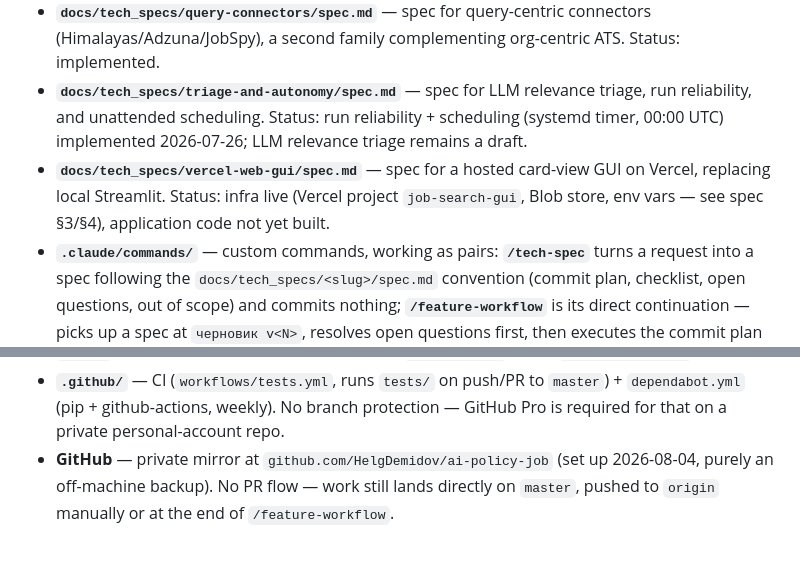
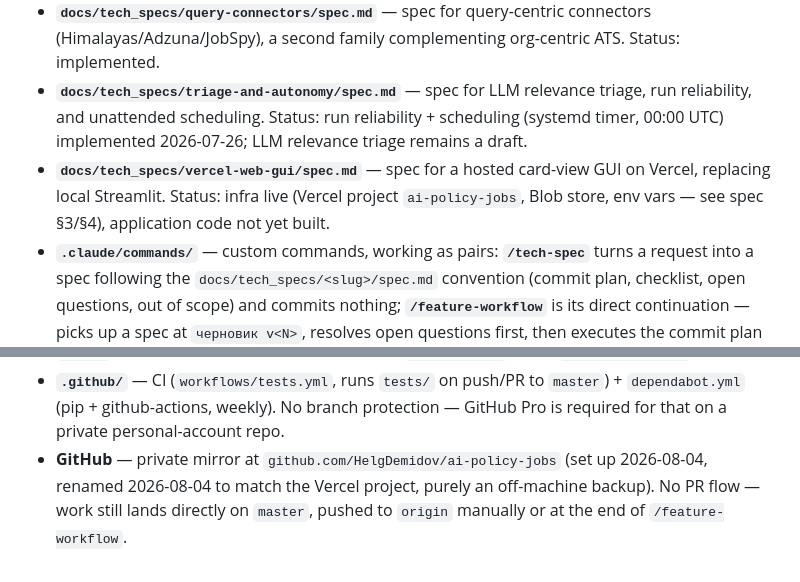
Before and after one commit to HelgDemidov/ai-policy-jobs, a Markdown page: CLAUDE.md, 2 parts joined by grey strips. Rendered like a GitHub page.

Commit message:
docs: синхронизация имени репозитория ai-policy-job → ai-policy-jobs
GitHub-репозиторий переименован (github.com/HelgDemidov/ai-policy-jobs) для
симметрии с Vercel-проектом, который также переименовывается в
ai-policy-jobs (job-search-gui → ai-policy-jobs, вручную в Vercel Dashboard —
нет MCP-инструмента для этого). Обновлены все ссылки на старые имена в
CLAUDE.md, .claude/commands/tech-spec.md, docs/tech_specs/vercel-web-gui/spec.md.

Co-Authored-By: Claude Sonnet 5 <noreply@anthropic.com>

```diff
--- a/CLAUDE.md
+++ b/CLAUDE.md
@@ -22,11 +22,11 @@ Employment: full-time preferred, part-time also fine. Languages: fluent English
 - **`artifacts/think-tank-shortlist.html`** — canonical org shortlist artifact (also published as a Claude Artifact — republish with the same `url` on update, to avoid minting new links).
 - **`docs/tech_specs/query-connectors/spec.md`** — spec for query-centric connectors (Himalayas/Adzuna/JobSpy), a second family complementing org-centric ATS. Status: implemented.
 - **`docs/tech_specs/triage-and-autonomy/spec.md`** — spec for LLM relevance triage, run reliability, and unattended scheduling. Status: run reliability + scheduling (systemd timer, 00:00 UTC) implemented 2026-07-26; LLM relevance triage remains a draft.
-- **`docs/tech_specs/vercel-web-gui/spec.md`** — spec for a hosted card-view GUI on Vercel, replacing local Streamlit. Status: infra live (Vercel project `job-search-gui`, Blob store, env vars — see spec §3/§4), application code not yet built.
+- **`docs/tech_specs/vercel-web-gui/spec.md`** — spec for a hosted card-view GUI on Vercel, replacing local Streamlit. Status: infra live (Vercel project `ai-policy-jobs`, Blob store, env vars — see spec §3/§4), application code not yet built.
 - **`.claude/commands/`** — custom commands, working as pairs: **`/tech-spec`** turns a request into a spec following the `docs/tech_specs/<slug>/spec.md` convention (commit plan, checklist, open questions, out of scope) and commits nothing; **`/feature-workflow`** is its direct continuation — picks up a spec at `черновик v<N>`, resolves open questions first, then executes the commit plan commit by commit and finally flips status to `реализовано (<sha>..<sha>)`.
 - **`config/orgs.yaml`** (org-centric: known org → ATS) + **`config/searches.yaml`** (query-centric: search term → orgs/postings from the data) + **`scripts/`** — the job-monitoring tool → local SQLite (`data/jobs.db`, gitignored). Run: **`.venv/bin/python scripts/run.py`** (NOT bare `python3` — system Python lacks `python-jobspy`/`pandas`). Since 2026-07-25 one run covers every source including LinkedIn; the `--linkedin` flag stays in the code but no spec is marked `manual: true` anymore, so it's currently a no-op.
 - **`docs/user_guides/cli_reference.md`** — short command cheat sheet for manual operation (Streamlit UI address, direct DB access, config format).
 - **`app/app.py`** — card-view web UI for browsing postings (Streamlit, own `.venv/`). Run: `.venv/bin/streamlit run app/app.py`.
 - **`tests/`** — pytest, hermetic (never touches live `data/jobs.db`). Run: `.venv/bin/pytest`.
 - **`.github/`** — CI (`workflows/tests.yml`, runs `tests/` on push/PR to `master`) + `dependabot.yml` (pip + github-actions, weekly). No branch protection — GitHub Pro is required for that on a private personal-account repo.
-- **GitHub** — private mirror at `github.com/HelgDemidov/ai-policy-job` (set up 2026-08-04, purely an off-machine backup). No PR flow — work still lands directly on `master`, pushed to `origin` manually or at the end of `/feature-workflow`.
+- **GitHub** — private mirror at `github.com/HelgDemidov/ai-policy-jobs` (set up 2026-08-04, renamed 2026-08-04 to match the Vercel project, purely an off-machine backup). No PR flow — work still lands directly on `master`, pushed to `origin` manually or at the end of `/feature-workflow`.
```
Also changed, not shown: .claude/commands/tech-spec.md (+1 -1 lines), 1 other file.
